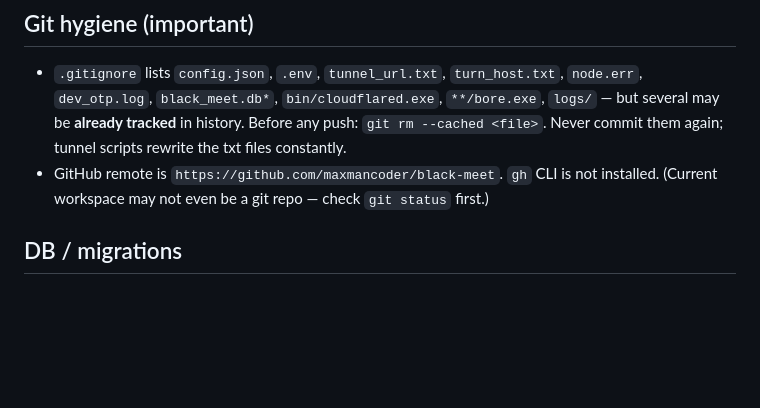
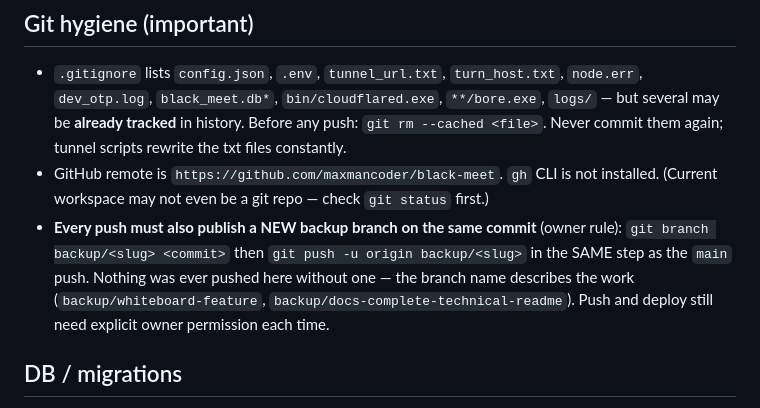
Before and after one commit to maxmancoder/black-meet, a Markdown page: AGENTS.md, the part around the change. GitHub-like rendering; blank space fills up the shorter version.

Commit message:
docs(agents): record the mandatory backup-branch rule for every push

```diff
--- a/AGENTS.md
+++ b/AGENTS.md
@@ -77,6 +77,7 @@ Persian (RTL) group voice/video-chat app like Google Meet. Single **Node.js** pr
 
 - `.gitignore` lists `config.json`, `.env`, `tunnel_url.txt`, `turn_host.txt`, `node.err`, `dev_otp.log`, `black_meet.db*`, `bin/cloudflared.exe`, `**/bore.exe`, `logs/` — but several may be **already tracked** in history. Before any push: `git rm --cached <file>`. Never commit them again; tunnel scripts rewrite the txt files constantly.
 - GitHub remote is `https://github.com/maxmancoder/black-meet`. `gh` CLI is not installed. (Current workspace may not even be a git repo — check `git status` first.)
+- **Every push must also publish a NEW backup branch on the same commit** (owner rule): `git branch backup/<slug> <commit>` then `git push -u origin backup/<slug>` in the SAME step as the `main` push. Nothing was ever pushed here without one — the branch name describes the work (`backup/whiteboard-feature`, `backup/docs-complete-technical-readme`). Push and deploy still need explicit owner permission each time.
 
 ## DB / migrations
 
```
